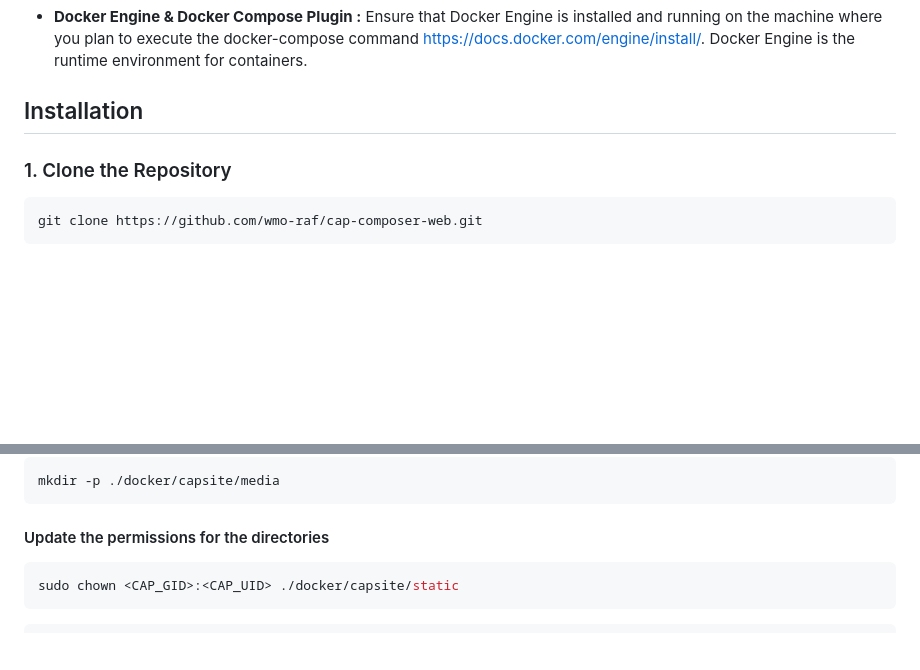
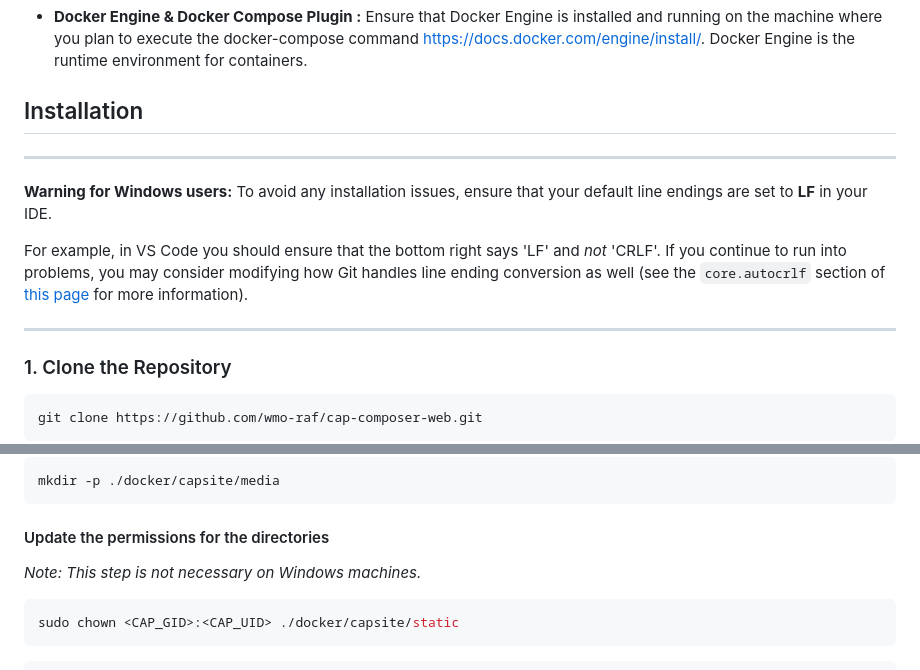
Before and after one commit to wmo-raf/cap-composer-web, a Markdown page: README.md, 2 parts joined by grey strips. Rendered like a GitHub page; blank space fills up the shorter version.

Commit message:
Warning for windows users in readme

````diff
--- a/README.md
+++ b/README.md
@@ -19,6 +19,14 @@ Before following the steps below, make sure you have the following set up:
   environment for containers.
 
 ## Installation
+
+___
+
+**Warning for Windows users:** To avoid any installation issues, ensure that your default line endings are set to **LF** in your IDE.
+
+For example, in VS Code you should ensure that the bottom right says 'LF' and *not* 'CRLF'. If you continue to run into problems, you may consider modifying how Git handles line ending conversion as well (see the `core.autocrlf` section of [this page](https://git-scm.com/book/en/v2/Customizing-Git-Git-Configuration) for more information).
+
+___
 
 ### 1. Clone the Repository
 
@@ -56,6 +64,7 @@ mkdir -p ./docker/capsite/media
 ```
 
 #### Update the permissions for the directories
+*Note: This step is not necessary on Windows machines.*
 
 ```sh
 sudo chown <CAP_GID>:<CAP_UID> ./docker/capsite/static
````
